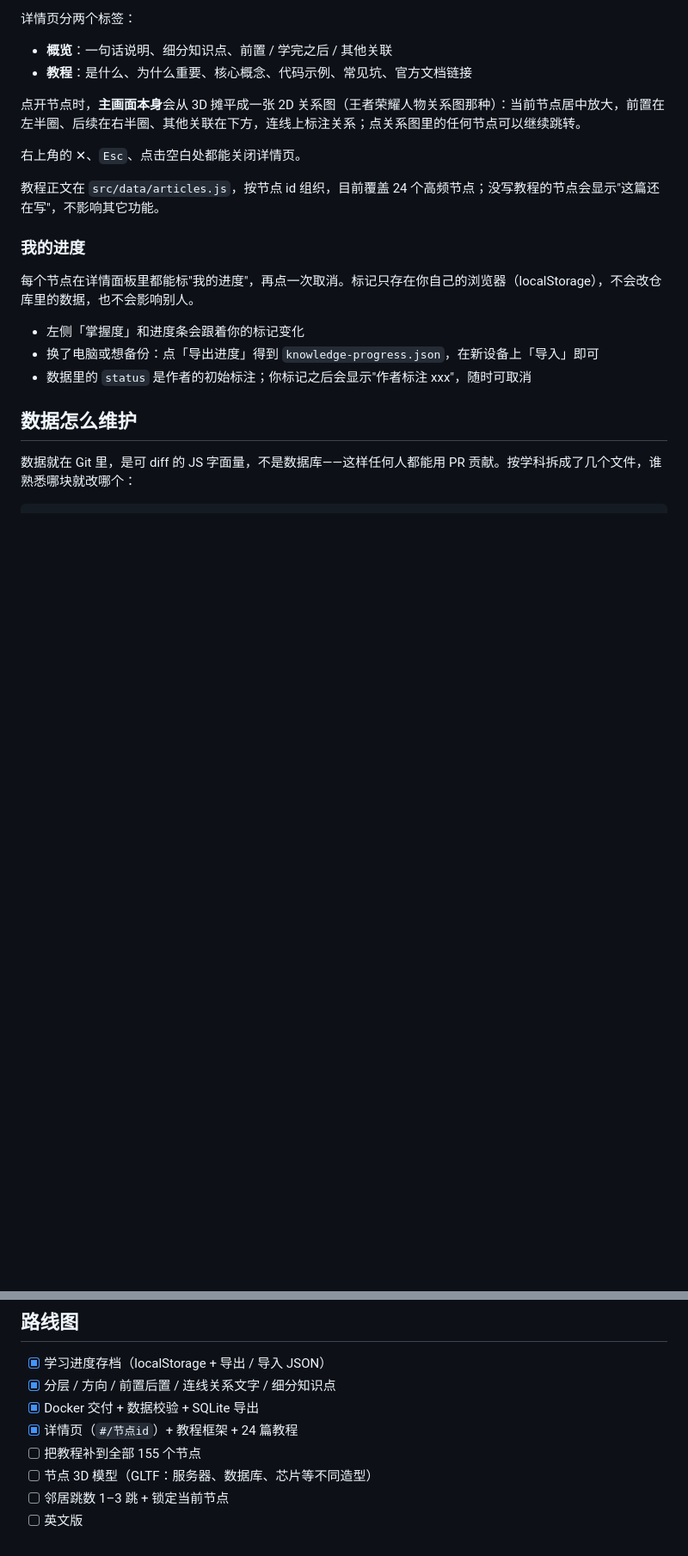
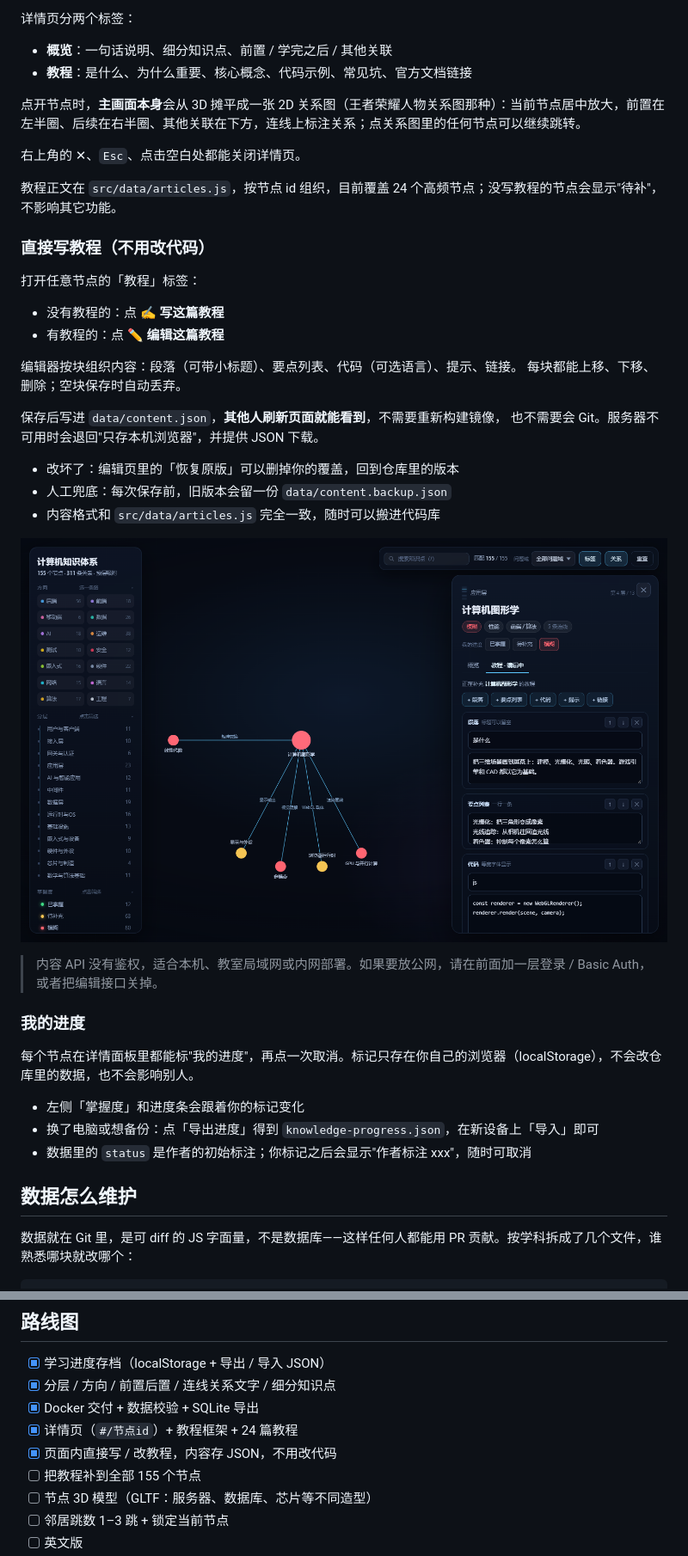
Before and after one commit to renbohao888/computer-knowledge-graph, a Markdown page: README.md, 2 parts joined by grey strips. Shown at 86% size. Drawn GitHub-style; pictures changed too: docs/screenshot-editor.png (added); blank space fills up the shorter version.

```diff
--- a/README.md
+++ b/README.md
@@ -108,7 +111,28 @@ node scripts/serve.mjs
 
 右上角的 ✕、`Esc`、点击空白处都能关闭详情页。
 
-教程正文在 `src/data/articles.js`，按节点 id 组织，目前覆盖 24 个高频节点；没写教程的节点会显示"这篇还在写"，不影响其它功能。
+教程正文在 `src/data/articles.js`，按节点 id 组织，目前覆盖 24 个高频节点；没写教程的节点会显示"待补"，不影响其它功能。
+
+### 直接写教程（不用改代码）
+
+打开任意节点的「教程」标签：
+
+- 没有教程的：点 **✍ 写这篇教程**
+- 有教程的：点 **✏️ 编辑这篇教程**
+
+编辑器按块组织内容：段落（可带小标题）、要点列表、代码（可选语言）、提示、链接。
+每块都能上移、下移、删除；空块保存时自动丢弃。
+
+保存后写进 `data/content.json`，**其他人刷新页面就能看到**，不需要重新构建镜像，
+也不需要会 Git。服务器不可用时会退回"只存本机浏览器"，并提供 JSON 下载。
+
+- 改坏了：编辑页里的「恢复原版」可以删掉你的覆盖，回到仓库里的版本
+- 人工兜底：每次保存前，旧版本会留一份 `data/content.backup.json`
+- 内容格式和 `src/data/articles.js` 完全一致，随时可以搬进代码库
+
+![页面内编辑教程](docs/screenshot-editor.png)
+
+> 内容 API 没有鉴权，适合本机、教室局域网或内网部署。如果要放公网，请在前面加一层登录 / Basic Auth，或者把编辑接口关掉。
 
 ### 我的进度
 
@@ -184,6 +220,7 @@ npm run db     # 生成 data/knowledge.db
 - [x] 分层 / 方向 / 前置后置 / 连线关系文字 / 细分知识点
 - [x] Docker 交付 + 数据校验 + SQLite 导出
 - [x] 详情页（`#/节点id`）+ 教程框架 + 24 篇教程
+- [x] 页面内直接写 / 改教程，内容存 JSON，不用改代码
 - [ ] 把教程补到全部 155 个节点
 - [ ] 节点 3D 模型（GLTF：服务器、数据库、芯片等不同造型）
 - [ ] 邻居跳数 1–3 跳 + 锁定当前节点
```
Also changed, not shown: other parts of README.md (+19 -4 lines), CONTRIBUTING.md (+28 -0 lines), 16 other files.
